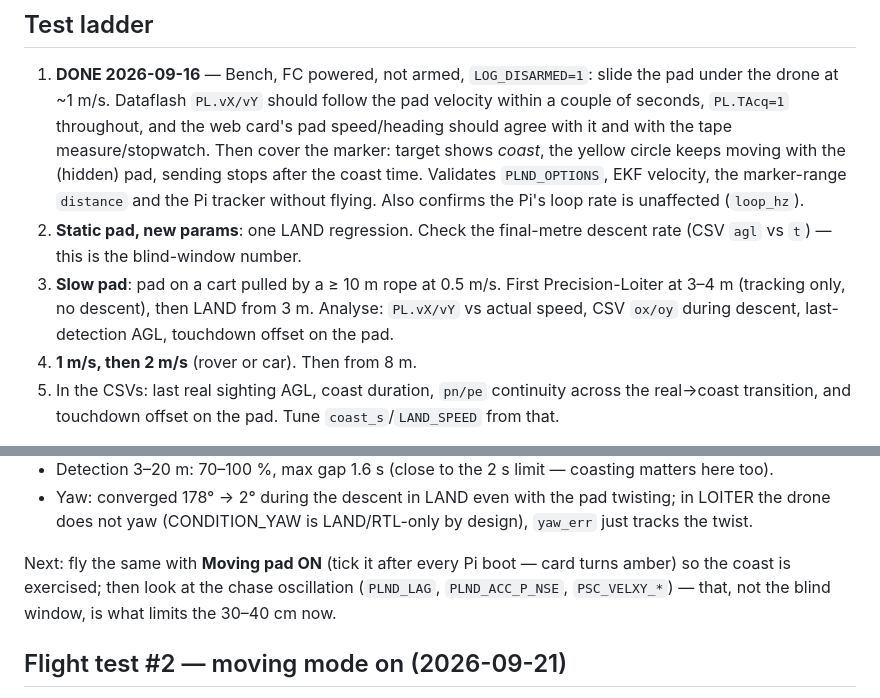
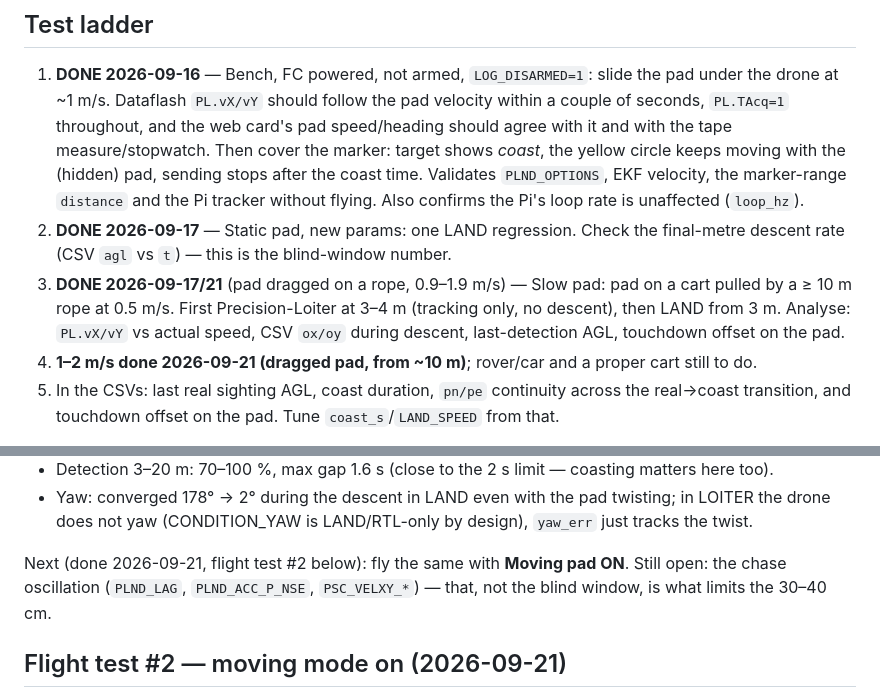
Before and after one commit to Axbri/drone-companion-pi5, a Markdown page: MOVING-TARGET-LANDING.md, 2 parts joined by grey strips. GitHub-like rendering.

```diff
--- a/MOVING-TARGET-LANDING.md
+++ b/MOVING-TARGET-LANDING.md
@@ -167,12 +167,12 @@ takes **2 s** before `TAcq=1` again, so a gap > 2 s in flight costs ~4 s without
    moving with the (hidden) pad, sending stops after the coast time. Validates
    `PLND_OPTIONS`, EKF velocity, the marker-range `distance` and the Pi tracker without
    flying. Also confirms the Pi's loop rate is unaffected (`loop_hz`).
-2. **Static pad, new params**: one LAND regression. Check the final-metre descent rate (CSV `agl`
+2. **DONE 2026-09-17** — Static pad, new params: one LAND regression. Check the final-metre descent rate (CSV `agl`
    vs `t`) — this is the blind-window number.
-3. **Slow pad**: pad on a cart pulled by a ≥ 10 m rope at 0.5 m/s. First Precision-Loiter at
+3. **DONE 2026-09-17/21** (pad dragged on a rope, 0.9–1.9 m/s) — Slow pad: pad on a cart pulled by a ≥ 10 m rope at 0.5 m/s. First Precision-Loiter at
    3–4 m (tracking only, no descent), then LAND from 3 m. Analyse: `PL.vX/vY` vs actual speed,
    CSV `ox/oy` during descent, last-detection AGL, touchdown offset on the pad.
-4. **1 m/s, then 2 m/s** (rover or car). Then from 8 m.
+4. **1–2 m/s done 2026-09-21 (dragged pad, from ~10 m)**; rover/car and a proper cart still to do.
 5. In the CSVs: last real sighting AGL, coast duration, `pn/pe` continuity across the
    real→coast transition, and touchdown offset on the pad. Tune `coast_s`/`LAND_SPEED` from that.
 
@@ -213,9 +213,9 @@ unflown. Yaw-align was on.
 - Yaw: converged 178° → 2° during the descent in LAND even with the pad twisting; in LOITER the
   drone does not yaw (CONDITION_YAW is LAND/RTL-only by design), `yaw_err` just tracks the twist.
 
-Next: fly the same with **Moving pad ON** (tick it after every Pi boot — card turns amber) so
-the coast is exercised; then look at the chase oscillation (`PLND_LAG`, `PLND_ACC_P_NSE`,
-`PSC_VELXY_*`) — that, not the blind window, is what limits the 30–40 cm now.
+Next (done 2026-09-21, flight test #2 below): fly the same with **Moving pad ON**. Still open:
+the chase oscillation (`PLND_LAG`, `PLND_ACC_P_NSE`, `PSC_VELXY_*`) — that, not the blind
+window, is what limits the 30–40 cm.
 
 ## Flight test #2 — moving mode on (2026-09-21)
 
```
Also changed, not shown: PRECISION-LANDING.md (+5 -1 lines).
